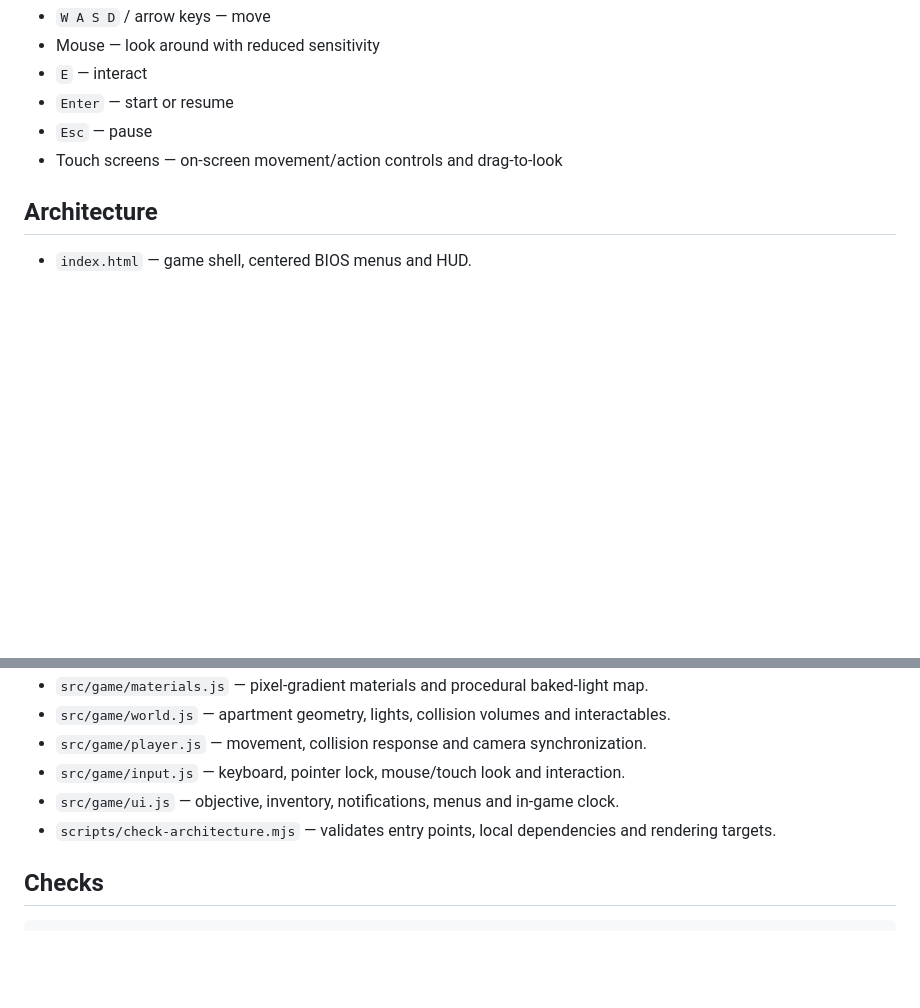
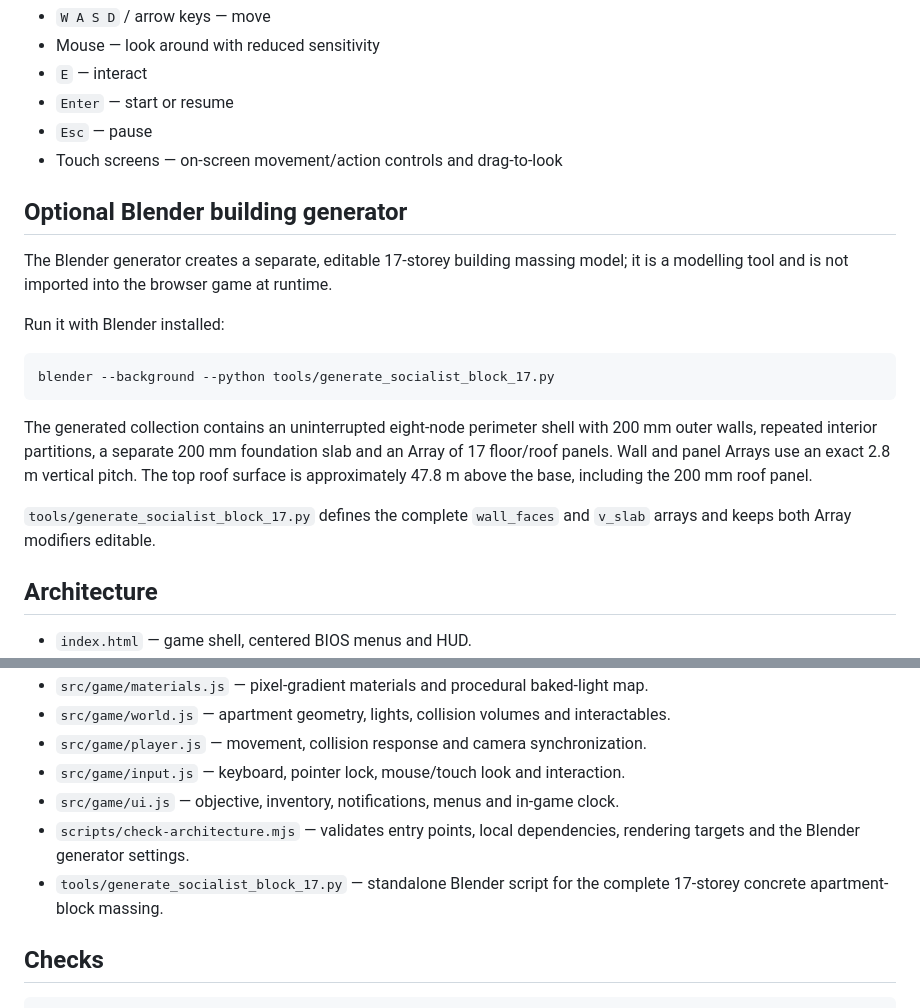
Before and after one commit to akcizur/DFLAT, a Markdown page: README.md, 2 parts joined by grey strips. Drawn GitHub-style; blank space fills up the shorter version.

Commit message:
Document the 17-storey Blender block generator

````diff
--- a/README.md
+++ b/README.md
@@ -43,6 +43,20 @@ The deployment workflow builds the static site into `dist/` and deploys to [akci
 - `Esc` — pause
 - Touch screens — on-screen movement/action controls and drag-to-look
 
+## Optional Blender building generator
+
+The Blender generator creates a separate, editable 17-storey building massing model; it is a modelling tool and is not imported into the browser game at runtime.
+
+Run it with Blender installed:
+
+```sh
+blender --background --python tools/generate_socialist_block_17.py
+```
+
+The generated collection contains an uninterrupted eight-node perimeter shell with 200 mm outer walls, repeated interior partitions, a separate 200 mm foundation slab and an Array of 17 floor/roof panels. Wall and panel Arrays use an exact 2.8 m vertical pitch. The top roof surface is approximately 47.8 m above the base, including the 200 mm roof panel.
+
+`tools/generate_socialist_block_17.py` defines the complete `wall_faces` and `v_slab` arrays and keeps both Array modifiers editable.
+
 ## Architecture
 
 - `index.html` — game shell, centered BIOS menus and HUD.
@@ -56,7 +70,8 @@ The deployment workflow builds the static site into `dist/` and deploys to [akci
 - `src/game/player.js` — movement, collision response and camera synchronization.
 - `src/game/input.js` — keyboard, pointer lock, mouse/touch look and interaction.
 - `src/game/ui.js` — objective, inventory, notifications, menus and in-game clock.
-- `scripts/check-architecture.mjs` — validates entry points, local dependencies and rendering targets.
+- `scripts/check-architecture.mjs` — validates entry points, local dependencies, rendering targets and the Blender generator settings.
+- `tools/generate_socialist_block_17.py` — standalone Blender script for the complete 17-storey concrete apartment-block massing.
 
 ## Checks
 
````
